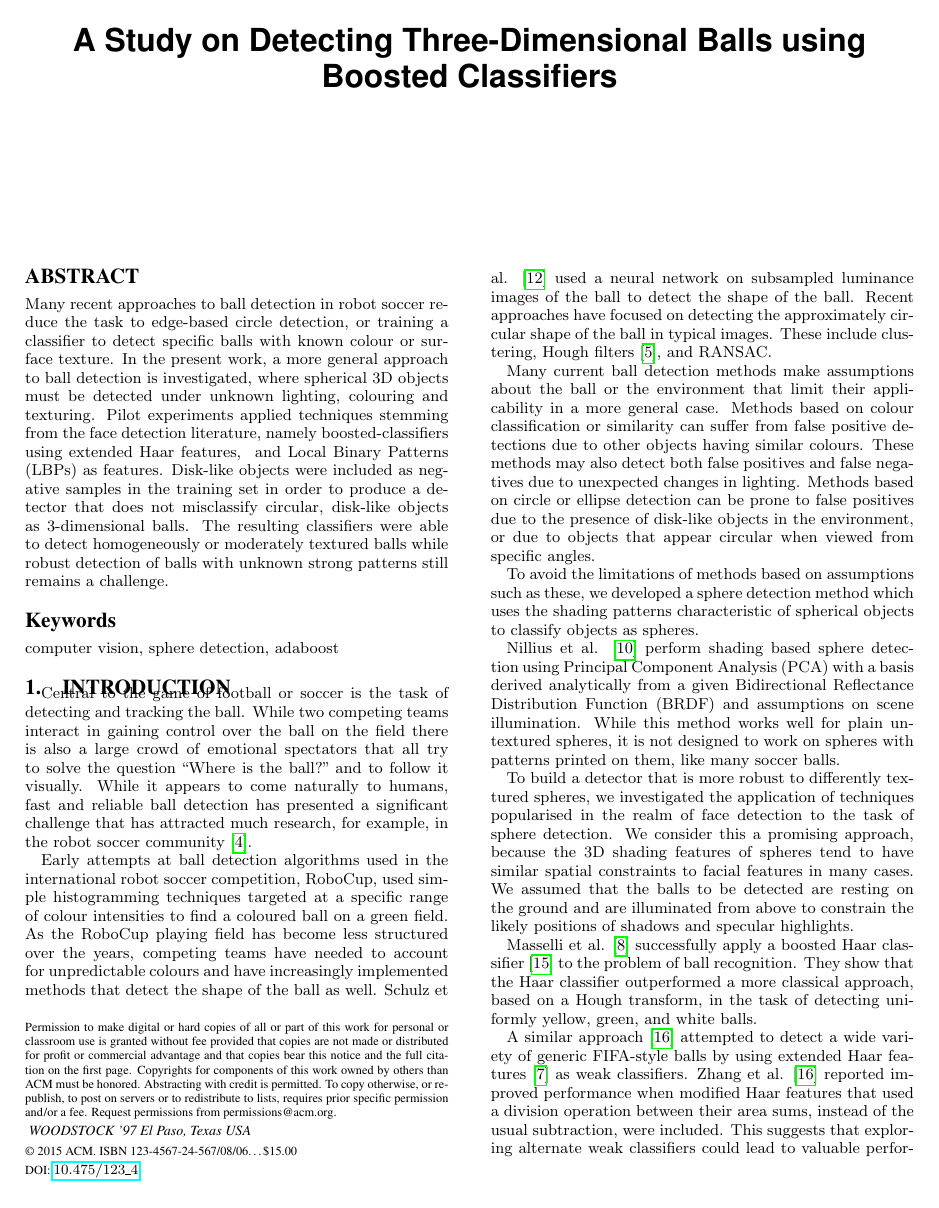
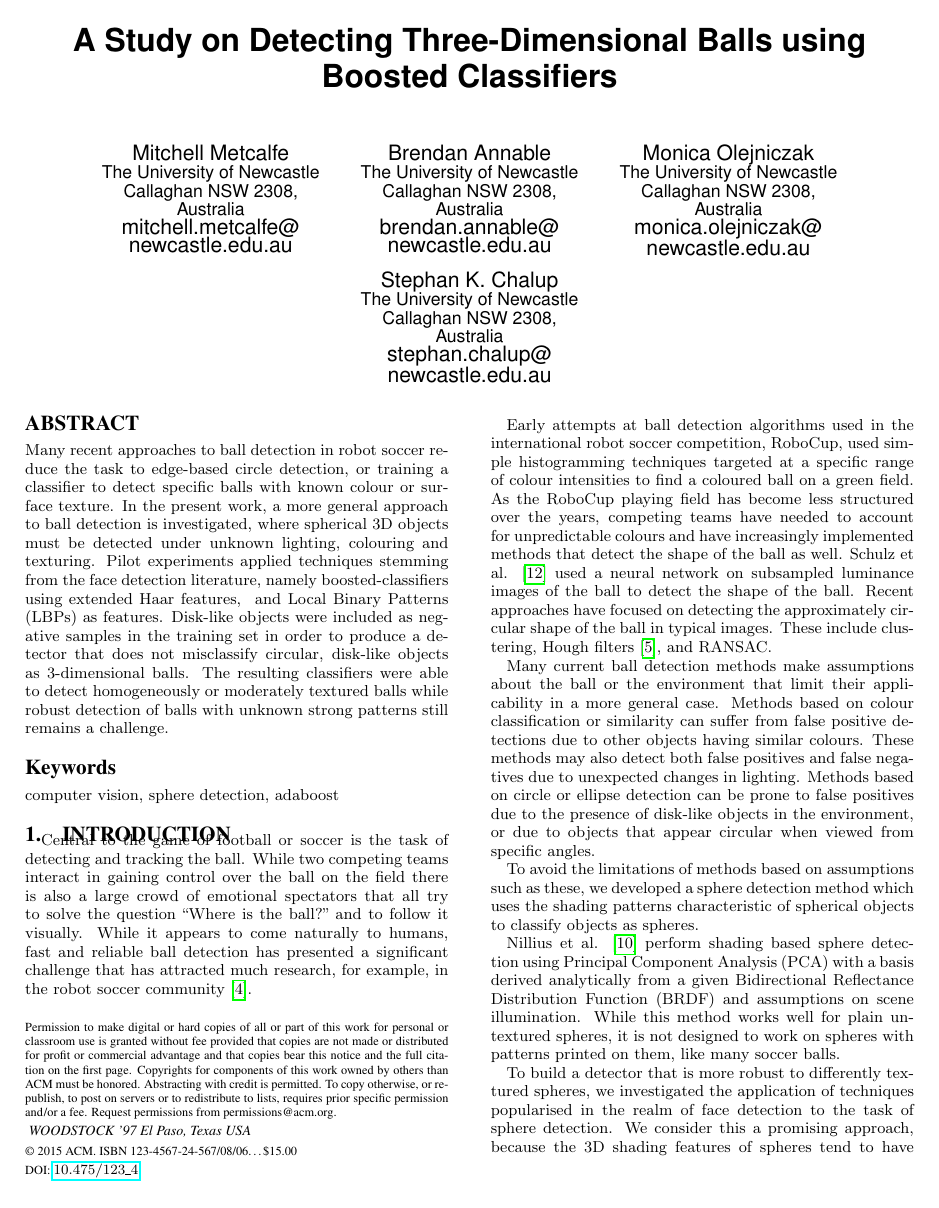
Before and after one commit to mmetcalfe/vision-paper, a LaTeX paper (doc/sphere-detection.tex): page 1 of 5. Compiled offline with pdfLaTeX.

Commit message:
Initial submissio

```diff
--- a/doc/sphere-detection.tex
+++ b/doc/sphere-detection.tex
@@ -128,49 +128,49 @@
 	% without further effort on your part as the last section in
 	% the body of your article BEFORE References or any Appendices.
 
-% % TODO: remove authors for initial submission.
-% 	\numberofauthors{4} %	in this sample file, there are a *total*
-% 	% of EIGHT authors. SIX appear on the 'first-page' (for formatting
-% 	% reasons) and the remaining two appear in the \additionalauthors section.
-% 	%
-% 	\author{
-% 	% You can go ahead and credit any number of authors here,
-% 	% e.g. one 'row of three' or two rows (consisting of one row of three
-% 	% and a second row of one, two or three).
-% 	%
-% 	% The command \alignauthor (no curly braces needed) should
-% 	% precede each author name, affiliation/snail-mail address and
-% 	% e-mail address. Additionally, tag each line of
-% 	% affiliation/address with \affaddr, and tag the
-% 	% e-mail address with \email.
-% 	%
-% 	% The University of Newcastle, Callaghan, NSW, 2308, Australia.
-% 	% 1st. author
-% 	\alignauthor Mitchell Metcalfe\\
-% 				 \affaddr{The University of Newcastle}\\
-% 				% \affaddr{Newcastle Robotics Lab}\\
-% 				 \affaddr{Callaghan NSW 2308, Australia}\\
-% 		 \email{mitchell.metcalfe@\\newcastle.edu.au}
-% 	% 2nd. author
-% 	\alignauthor Brendan Annable\\
-% 				 \affaddr{The University of Newcastle}\\
-% 			 %	\affaddr{Newcastle Robotics Lab}\\
-% 				 \affaddr{Callaghan NSW 2308, Australia}\\
-% 			 \email{brendan.annable@\\newcastle.edu.au}
-% 	 	% 3rd. author
-% 	\alignauthor Monica Olejniczak\\
-% 				 \affaddr{The University of Newcastle}\\
-% 			%	 \affaddr{Newcastle Robotics Lab}\\
-% 				 \affaddr{Callaghan NSW 2308, Australia}\\
-% 				 \email{monica.olejniczak@\\newcastle.edu.au}
-%  % use '\and' if you need 'another row' of author names
-% \and	% 4th. author
-% 	\alignauthor Stephan K. Chalup\\
-% 				 \affaddr{The University of Newcastle}\\
-% 			%	 \affaddr{Newcastle Robotics Lab}\\
-% 				 \affaddr{Callaghan NSW 2308, Australia}\\
-% 				 \email{stephan.chalup@\\newcastle.edu.au}
-% }
+ % TODO: remove authors for initial submission.
+ 	\numberofauthors{4} %	in this sample file, there are a *total*
+ 	% of EIGHT authors. SIX appear on the 'first-page' (for formatting
+ 	% reasons) and the remaining two appear in the \additionalauthors section.
+ 	%
+ 	\author{
+ 	% You can go ahead and credit any number of authors here,
+ 	% e.g. one 'row of three' or two rows (consisting of one row of three
+ 	% and a second row of one, two or three).
+ 	%
+ 	% The command \alignauthor (no curly braces needed) should
+ 	% precede each author name, affiliation/snail-mail address and
+ 	% e-mail address. Additionally, tag each line of
+ 	% affiliation/address with \affaddr, and tag the
+ 	% e-mail address with \email.
+ 	%
+ 	% The University of Newcastle, Callaghan, NSW, 2308, Australia.
+ 	% 1st. author
+ 	\alignauthor Mitchell Metcalfe\\
+ 				 \affaddr{The University of Newcastle}\\
+ 				% \affaddr{Newcastle Robotics Lab}\\
+ 				 \affaddr{Callaghan NSW 2308, Australia}\\
+ 		 \email{mitchell.metcalfe@\\newcastle.edu.au}
+ 	% 2nd. author
+ 	\alignauthor Brendan Annable\\
+ 				 \affaddr{The University of Newcastle}\\
+ 			 %	\affaddr{Newcastle Robotics Lab}\\
+ 				 \affaddr{Callaghan NSW 2308, Australia}\\
+ 			 \email{brendan.annable@\\newcastle.edu.au}
+ 	 	% 3rd. author
+ 	\alignauthor Monica Olejniczak\\
+ 				 \affaddr{The University of Newcastle}\\
+ 			%	 \affaddr{Newcastle Robotics Lab}\\
+ 				 \affaddr{Callaghan NSW 2308, Australia}\\
+ 				 \email{monica.olejniczak@\\newcastle.edu.au}
+  % use '\and' if you need 'another row' of author names
+ \and	% 4th. author
+ 	\alignauthor Stephan K. Chalup\\
+ 				 \affaddr{The University of Newcastle}\\
+ 			%	 \affaddr{Newcastle Robotics Lab}\\
+ 				 \affaddr{Callaghan NSW 2308, Australia}\\
+ 				 \email{stephan.chalup@\\newcastle.edu.au}
+ }
 	% % There's nothing stopping you putting the seventh, eighth, etc.
 	% % author on the opening page (as the 'third row') but we ask,
 	% % for aesthetic reasons that you place these 'additional authors'
```
Also changed, not shown: 1 other file.
